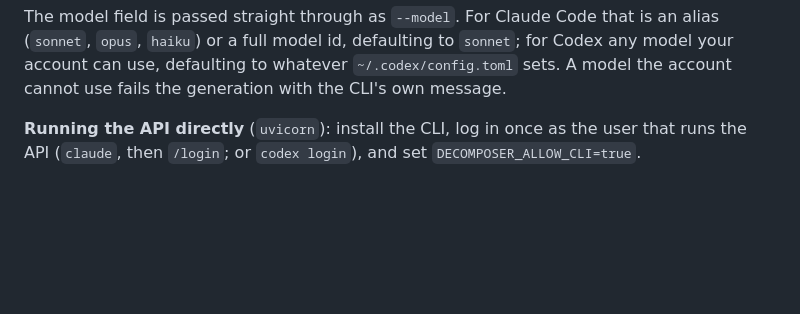
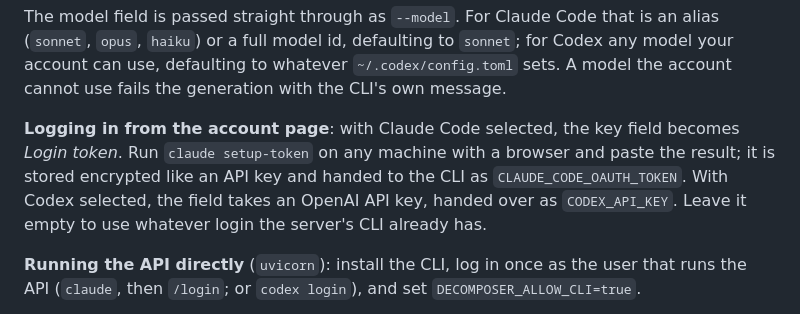
Before and after one commit to orcrobert/halcyon, a Markdown page: SELF_HOSTING.md, the part around the change. Rendered like a GitHub page; blank space fills up the shorter version.

Commit message:
docs: Explain the CLI login token field

```diff
--- a/SELF_HOSTING.md
+++ b/SELF_HOSTING.md
@@ -100,6 +100,13 @@ is an alias (`sonnet`, `opus`, `haiku`) or a full model id, defaulting to
 `sonnet`; for Codex any model your account can use, defaulting to whatever
 `~/.codex/config.toml` sets. A model the account cannot use fails the
 generation with the CLI's own message.
+
+**Logging in from the account page**: with Claude Code selected, the key
+field becomes *Login token*. Run `claude setup-token` on any machine with a
+browser and paste the result; it is stored encrypted like an API key and handed
+to the CLI as `CLAUDE_CODE_OAUTH_TOKEN`. With Codex selected, the field takes an
+OpenAI API key, handed over as `CODEX_API_KEY`. Leave it empty to use whatever
+login the server's CLI already has.
 
 **Running the API directly** (`uvicorn`): install the CLI, log in once as the
 user that runs the API (`claude`, then `/login`; or `codex login`), and set
```
